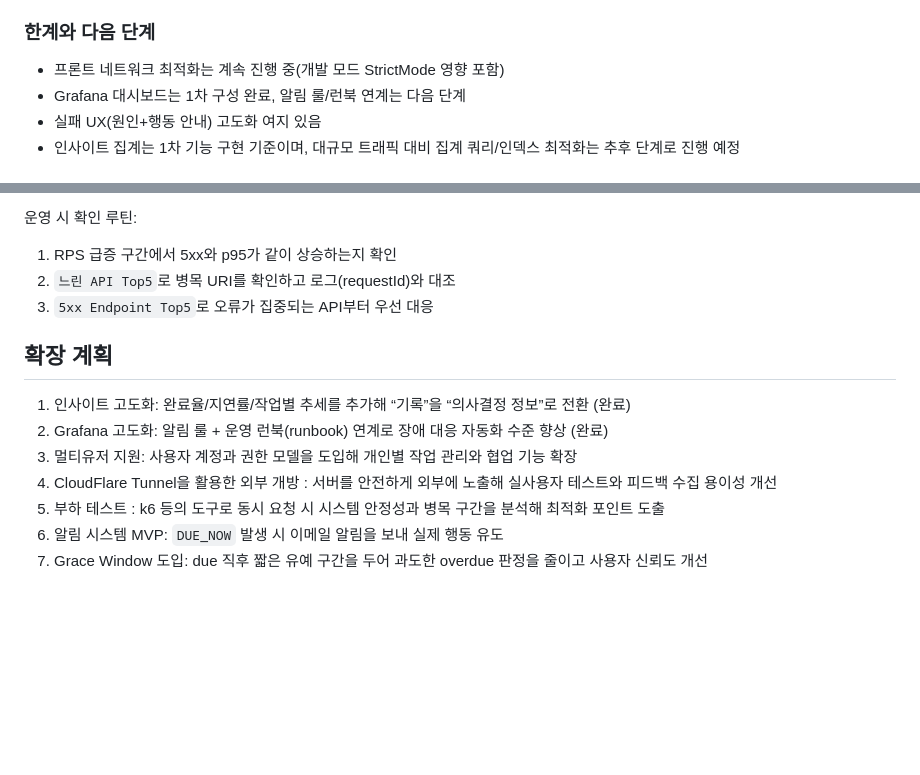
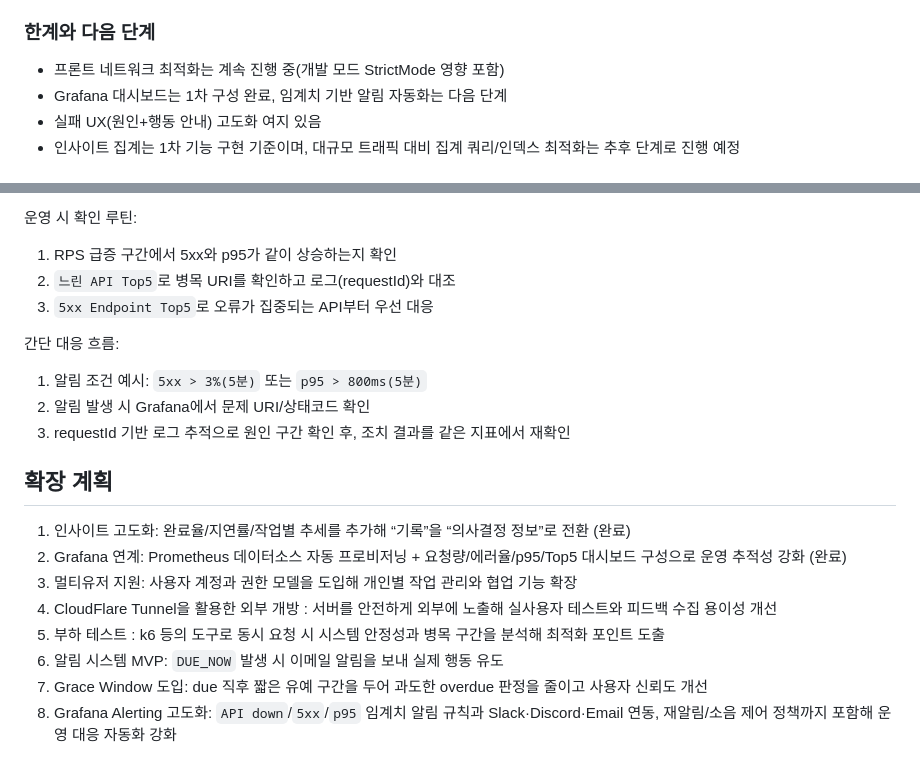
Before and after one commit to dawnpoems/task-reloader, a Markdown page: README.md, 2 parts joined by grey strips. Drawn GitHub-style; blank space fills up the shorter version.

Commit message:
docs: update README to enhance Grafana alerting automation details and monitoring guidelines

```diff
--- a/README.md
+++ b/README.md
@@ -266,7 +266,7 @@ npm run dev
 ### 한계와 다음 단계
 
 - 프론트 네트워크 최적화는 계속 진행 중(개발 모드 StrictMode 영향 포함)
-- Grafana 대시보드는 1차 구성 완료, 알림 룰/런북 연계는 다음 단계
+- Grafana 대시보드는 1차 구성 완료, 임계치 기반 알림 자동화는 다음 단계
 - 실패 UX(원인+행동 안내) 고도화 여지 있음
 - 인사이트 집계는 1차 기능 구현 기준이며, 대규모 트래픽 대비 집계 쿼리/인덱스 최적화는 추후 단계로 진행 예정
 
@@ -319,12 +319,18 @@ Base URL: `/api`
 2. `느린 API Top5`로 병목 URI를 확인하고 로그(requestId)와 대조
 3. `5xx Endpoint Top5`로 오류가 집중되는 API부터 우선 대응
 
+간단 대응 흐름:
+1. 알림 조건 예시: `5xx > 3%(5분)` 또는 `p95 > 800ms(5분)`
+2. 알림 발생 시 Grafana에서 문제 URI/상태코드 확인
+3. requestId 기반 로그 추적으로 원인 구간 확인 후, 조치 결과를 같은 지표에서 재확인
+
 ## 확장 계획
 
 1. 인사이트 고도화: 완료율/지연률/작업별 추세를 추가해 “기록”을 “의사결정 정보”로 전환 (완료)
-2. Grafana 고도화: 알림 룰 + 운영 런북(runbook) 연계로 장애 대응 자동화 수준 향상 (완료)
+2. Grafana 연계: Prometheus 데이터소스 자동 프로비저닝 + 요청량/에러율/p95/Top5 대시보드 구성으로 운영 추적성 강화 (완료)
 3. 멀티유저 지원: 사용자 계정과 권한 모델을 도입해 개인별 작업 관리와 협업 기능 확장
 4. CloudFlare Tunnel을 활용한 외부 개방 : 서버를 안전하게 외부에 노출해 실사용자 테스트와 피드백 수집 용이성 개선
 5. 부하 테스트 : k6 등의 도구로 동시 요청 시 시스템 안정성과 병목 구간을 분석해 최적화 포인트 도출
 6. 알림 시스템 MVP: `DUE_NOW` 발생 시 이메일 알림을 보내 실제 행동 유도
 7. Grace Window 도입: due 직후 짧은 유예 구간을 두어 과도한 overdue 판정을 줄이고 사용자 신뢰도 개선
+8. Grafana Alerting 고도화: `API down`/`5xx`/`p95` 임계치 알림 규칙과 Slack·Discord·Email 연동, 재알림/소음 제어 정책까지 포함해 운영 대응 자동화 강화
```
